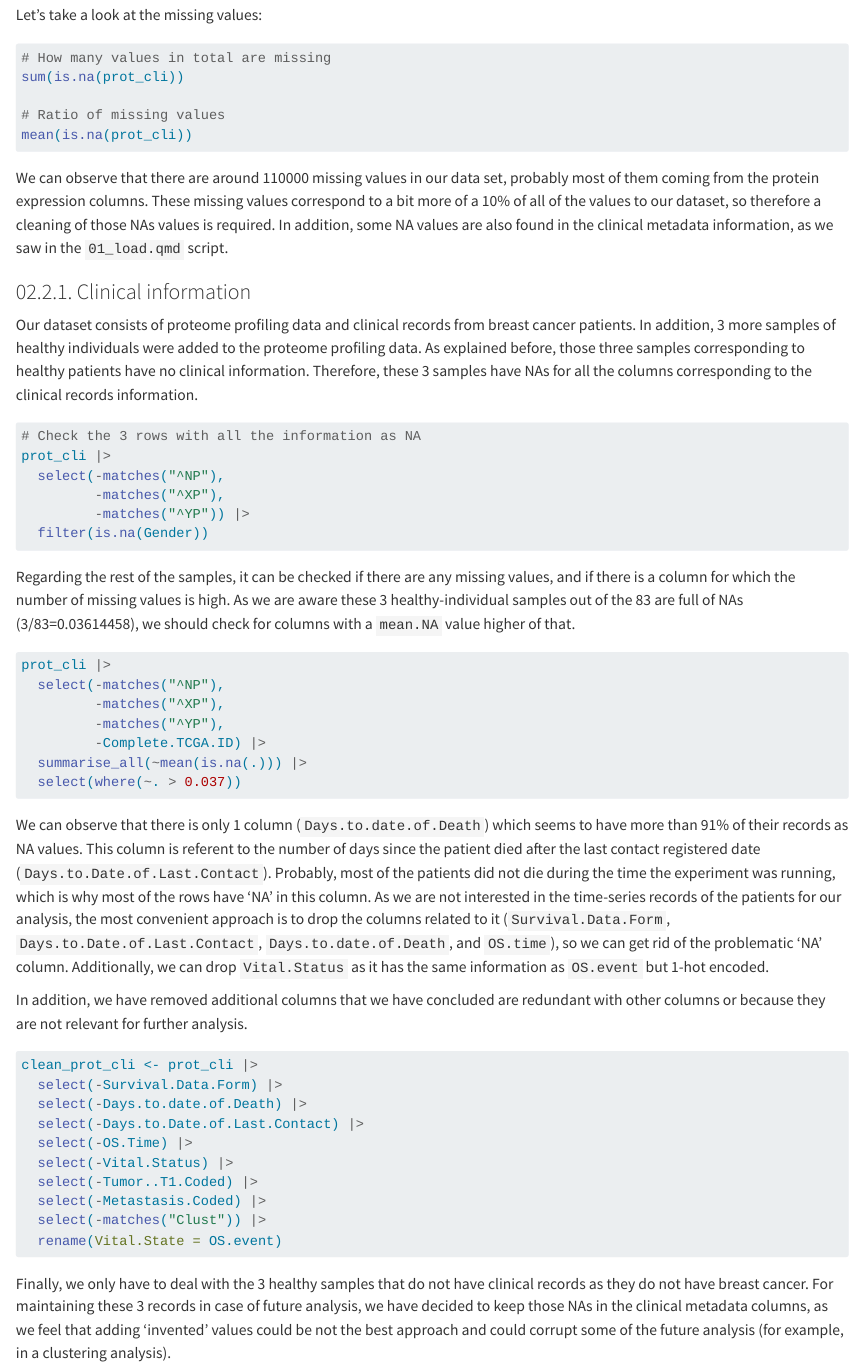
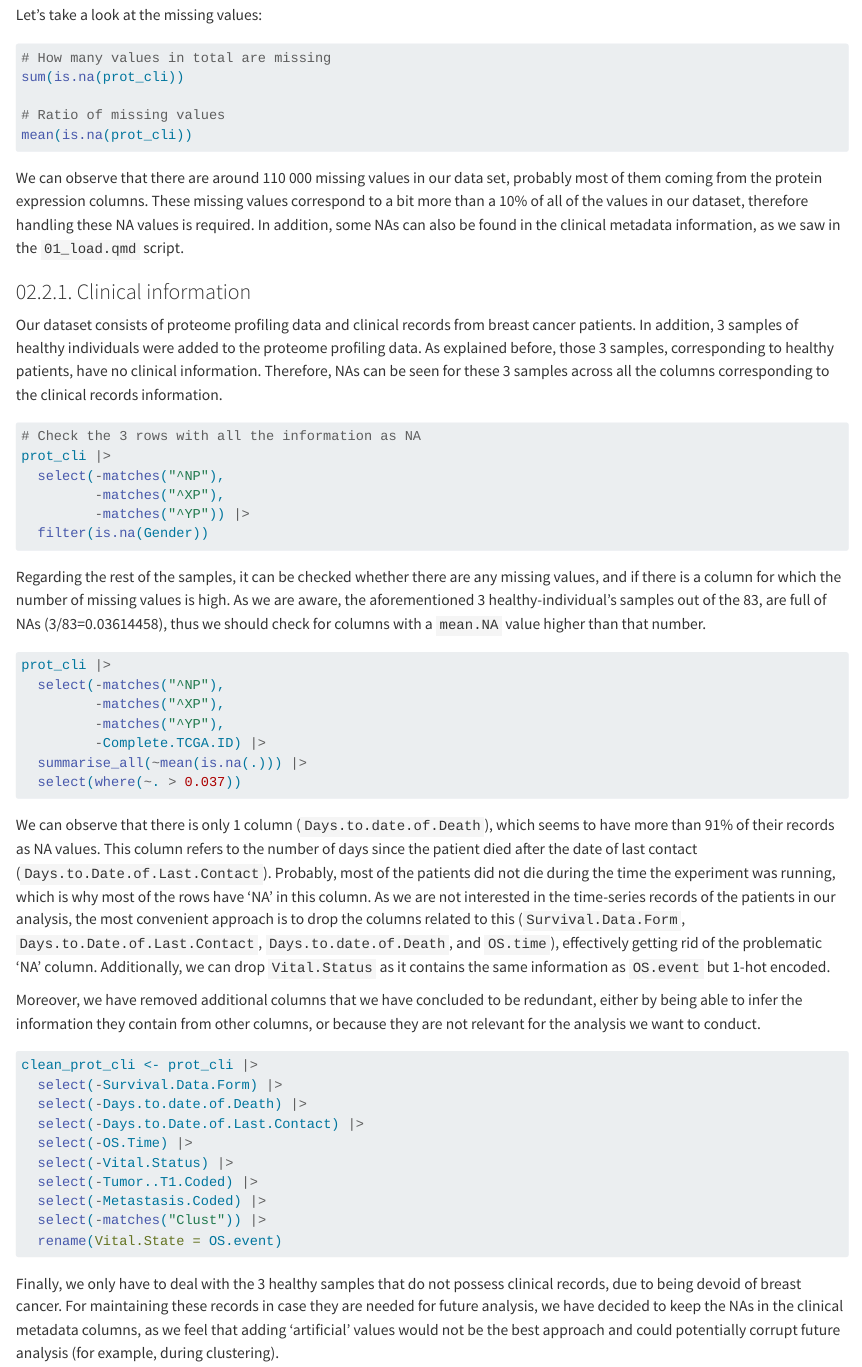
Before and after one commit to rforbiodatascience23/group_23_project, a Quarto document (R/02_clean.qmd): the page in a window 1100 px wide, from 460 px down. Rendered offline with R 4.5, knitr and Pandoc in place of Quarto, with nearby package versions; the code chunks are not run, so their results and figures are left out.

Commit message:
Spelling fixed 02_clean

````diff
--- a/R/02_clean.qmd
+++ b/R/02_clean.qmd
@@ -37,11 +37,11 @@ sum(is.na(prot_cli))
 mean(is.na(prot_cli))
 ```
 
-We can observe that there are around 110000 missing values in our data set, probably most of them coming from the protein expression columns. These missing values correspond to a bit more of a 10% of all of the values to our dataset, so therefore a cleaning of those NAs values is required. In addition, some NA values are also found in the clinical metadata information, as we saw in the `01_load.qmd` script.
+We can observe that there are around 110 000 missing values in our data set, probably most of them coming from the protein expression columns. These missing values correspond to a bit more than a 10% of all of the values in our dataset, therefore handling these NA values is required. In addition, some NAs can also be found in the clinical metadata information, as we saw in the `01_load.qmd` script.
 
 ### 02.2.1. Clinical information
 
-Our dataset consists of proteome profiling data and clinical records from breast cancer patients. In addition, 3 more samples of healthy individuals were added to the proteome profiling data. As explained before, those three samples corresponding to healthy patients have no clinical information. Therefore, these 3 samples have NAs for all the columns corresponding to the clinical records information.
+Our dataset consists of proteome profiling data and clinical records from breast cancer patients. In addition, 3 samples of healthy individuals were added to the proteome profiling data. As explained before, those 3 samples, corresponding to healthy patients, have no clinical information. Therefore, NAs can be seen for these 3 samples across all the columns corresponding to the clinical records information.
 
 ```{r}
 # Check the 3 rows with all the information as NA
@@ -52,7 +52,7 @@ prot_cli |>
   filter(is.na(Gender))
 ```
 
-Regarding the rest of the samples, it can be checked if there are any missing values, and if there is a column for which the number of missing values is high. As we are aware these 3 healthy-individual samples out of the 83 are full of NAs (3/83=0.03614458), we should check for columns with a `mean.NA` value higher of that.
+Regarding the rest of the samples, it can be checked whether there are any missing values, and if there is a column for which the number of missing values is high. As we are aware, the aforementioned 3 healthy-individual's samples out of the 83, are full of NAs (3/83=0.03614458), thus we should check for columns with a `mean.NA` value higher than that number.
 
 ```{r}
 prot_cli |>
@@ -64,9 +64,9 @@ prot_cli |>
   select(where(~. > 0.037))
 ```
 
-We can observe that there is only 1 column (`Days.to.date.of.Death`) which seems to have more than 91% of their records as NA values. This column is referent to the number of days since the patient died after the last contact registered date (`Days.to.Date.of.Last.Contact`). Probably, most of the patients did not die during the time the experiment was running, which is why most of the rows have 'NA' in this column. As we are not interested in the time-series records of the patients for our analysis, the most convenient approach is to drop the columns related to it (`Survival.Data.Form`, `Days.to.Date.of.Last.Contact`, `Days.to.date.of.Death`, and `OS.time`), so we can get rid of the problematic 'NA' column. Additionally, we can drop `Vital.Status` as it has the same information as `OS.event` but 1-hot encoded.
+We can observe that there is only 1 column (`Days.to.date.of.Death`), which seems to have more than 91% of their records as NA values. This column refers to the number of days since the patient died after the date of last contact (`Days.to.Date.of.Last.Contact`). Probably, most of the patients did not die during the time the experiment was running, which is why most of the rows have 'NA' in this column. As we are not interested in the time-series records of the patients in our analysis, the most convenient approach is to drop the columns related to this (`Survival.Data.Form`, `Days.to.Date.of.Last.Contact`, `Days.to.date.of.Death`, and `OS.time`), effectively getting rid of the problematic 'NA' column. Additionally, we can drop `Vital.Status` as it contains the same information as `OS.event` but 1-hot encoded.
 
-In addition, we have removed additional columns that we have concluded are redundant with other columns or because they are not relevant for further analysis.
+Moreover, we have removed additional columns that we have concluded to be redundant, either by being able to infer the information they contain from other columns, or because they are not relevant for the analysis we want to conduct.
 
 ```{r}
 clean_prot_cli <- prot_cli |>
@@ -81,7 +81,7 @@ clean_prot_cli <- prot_cli |>
   rename(Vital.State = OS.event)
 ```
 
-Finally, we only have to deal with the 3 healthy samples that do not have clinical records as they do not have breast cancer. For maintaining these 3 records in case of future analysis, we have decided to keep those NAs in the clinical metadata columns, as we feel that adding 'invented' values could be not the best approach and could corrupt some of the future analysis (for example, in a clustering analysis).
+Finally, we only have to deal with the 3 healthy samples that do not possess clinical records, due to being devoid of breast cancer. For maintaining these records in case they are needed for future analysis, we have decided to keep the NAs in the clinical metadata columns, as we feel that adding 'artificial' values would not be the best approach and could potentially corrupt future analysis (for example, during clustering).
 
 ```{r}
 clean_prot_cli |>
````
Also changed, not shown: R/02_clean.qmd (14 more changed lines).
